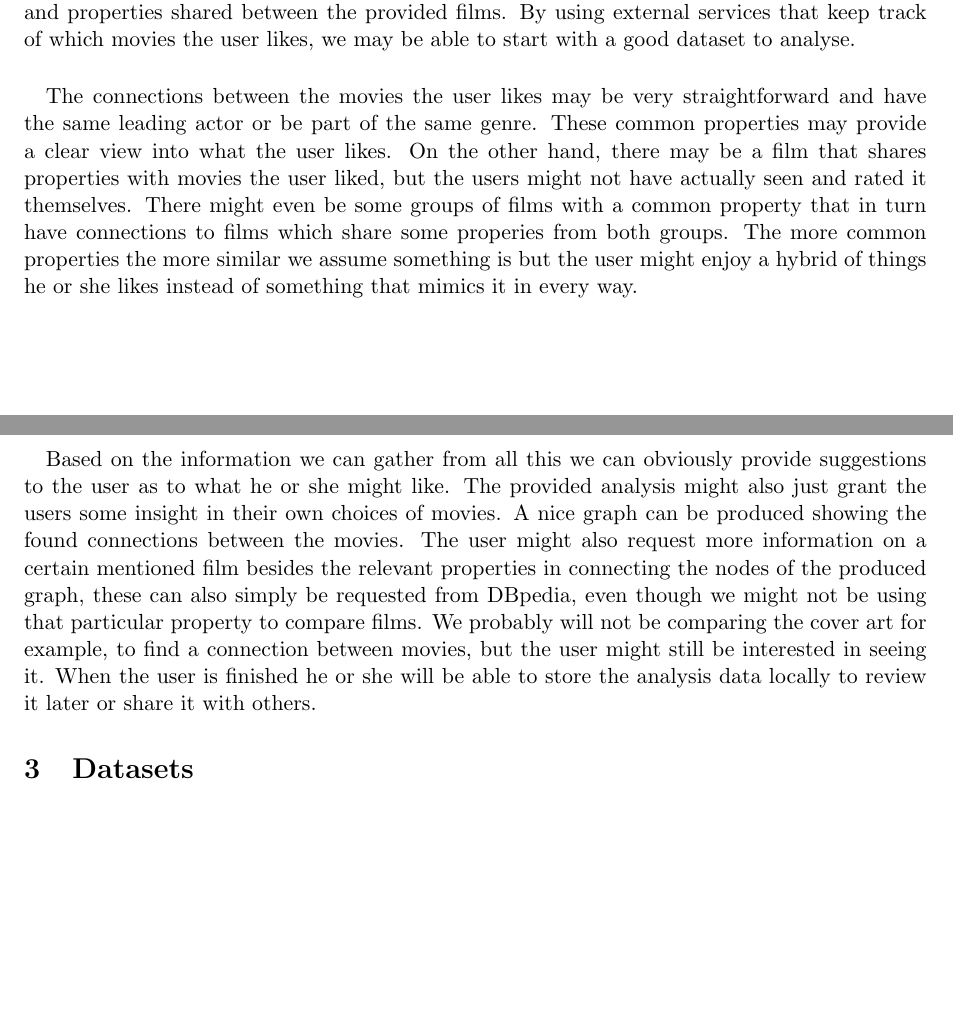
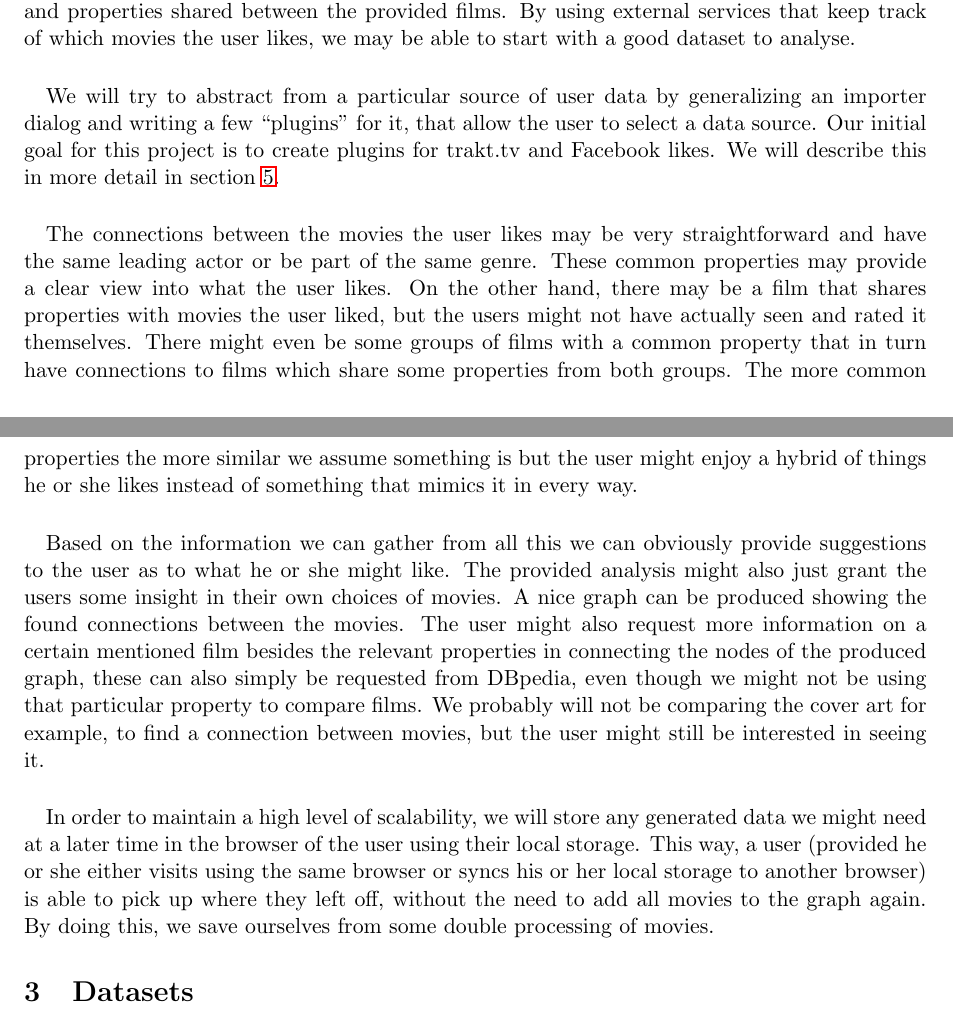
Before and after one commit to timvdalen/2II25-project, a LaTeX document (proposal/report.tex, which reads proposal/sections/application.tex): two parts of pages 2 and 3 of 4, joined at a grey line, cut so that both start at the same text, the shorter picture padded with empty space. Compiled offline with pdfLaTeX.

Commit message:
Added to the introduction

```diff
--- a/proposal/sections/application.tex
+++ b/proposal/sections/application.tex
@@ -1,7 +1,24 @@
 We decided that the focus of our project would be something quite diverse yet described with enough detail on DBpedia to actually be able to properly analyse the data. Since media and in particular movies met those requirements we chose to focus on these. The main idea for our web application is finding links between a set of movies the user likes and find connections and properties shared between the provided films. By using external services that keep track of which movies the user likes, we may be able to start with a good dataset to analyse.
 
-\paragraph {}
-The connections between the movies the user likes may be very straightforward and have the same leading actor or be part of the same genre. These common properties may provide a clear view into what the user likes. On the other hand, there may be a film that shares properties with movies the user liked, but the users might not have actually seen and rated it themselves. There might even be some groups of films with a common property that in turn have connections to films which share some properies from both groups. The more common properties the more similar we assume something is but the user might enjoy a hybrid of things he or she likes instead of something that mimics it in every way.
+\paragraph{}
+We will try to abstract from a particular source of user data by generalizing
+an importer dialog and writing a few ``plugins'' for it, that allow the user
+to select a data source.
+Our initial goal for this project is to create plugins for trakt.tv and
+Facebook likes.
+We will describe this in more detail in section~\ref{sec:discussion}.
 
-\paragraph {}
-Based on the information we can gather from all this we can obviously provide suggestions to the user as to what he or she might like. The provided analysis might also just grant the users some insight in their own choices of movies. A nice graph can be produced showing the found connections between the movies. The user might also request more information on a certain mentioned film besides the relevant properties in connecting the nodes of the produced graph, these can also simply be requested from DBpedia, even though we might not be using that particular property to compare films. We probably will not be comparing the cover art for example, to find a connection between movies, but the user might still be interested in seeing it. When the user is finished he or she will be able to store the analysis data locally to review it later or share it with others.
+\paragraph{}
+The connections between the movies the user likes may be very straightforward and have the same leading actor or be part of the same genre. These common properties may provide a clear view into what the user likes. On the other hand, there may be a film that shares properties with movies the user liked, but the users might not have actually seen and rated it themselves. There might even be some groups of films with a common property that in turn have connections to films which share some properties from both groups. The more common properties the more similar we assume something is but the user might enjoy a hybrid of things he or she likes instead of something that mimics it in every way.
+
+\paragraph{}
+Based on the information we can gather from all this we can obviously provide suggestions to the user as to what he or she might like. The provided analysis might also just grant the users some insight in their own choices of movies. A nice graph can be produced showing the found connections between the movies. The user might also request more information on a certain mentioned film besides the relevant properties in connecting the nodes of the produced graph, these can also simply be requested from DBpedia, even though we might not be using that particular property to compare films. We probably will not be comparing the cover art for example, to find a connection between movies, but the user might still be interested in seeing it.
+
+\paragraph{}
+In order to maintain a high level of scalability, we will store any generated
+data we might need at a later time in the browser of the user using their local
+storage.
+This way, a user (provided he or she either visits using the same browser or
+syncs his or her local storage to another browser) is able to pick up where they
+left off, without the need to add all movies to the graph again.
+By doing this, we save ourselves from some double processing of movies.
```
